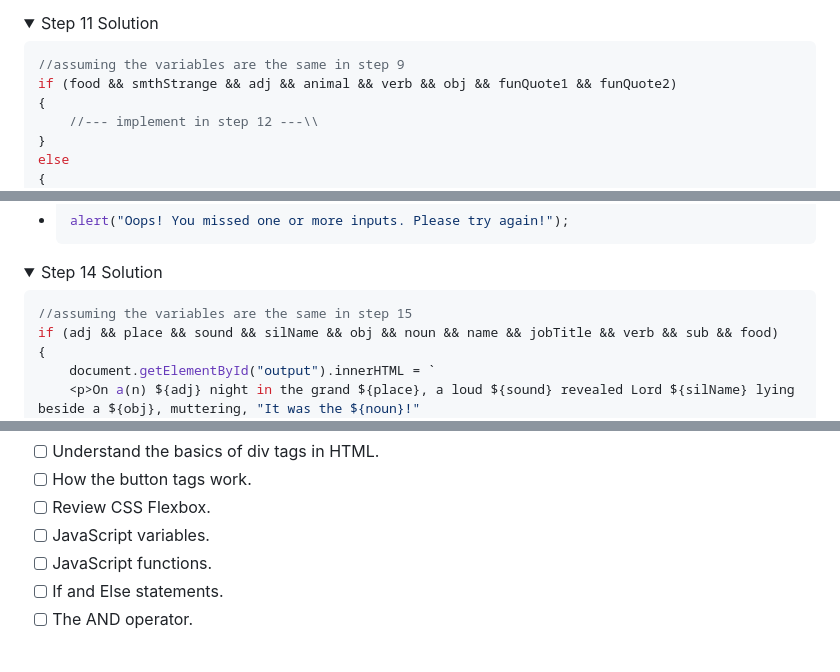
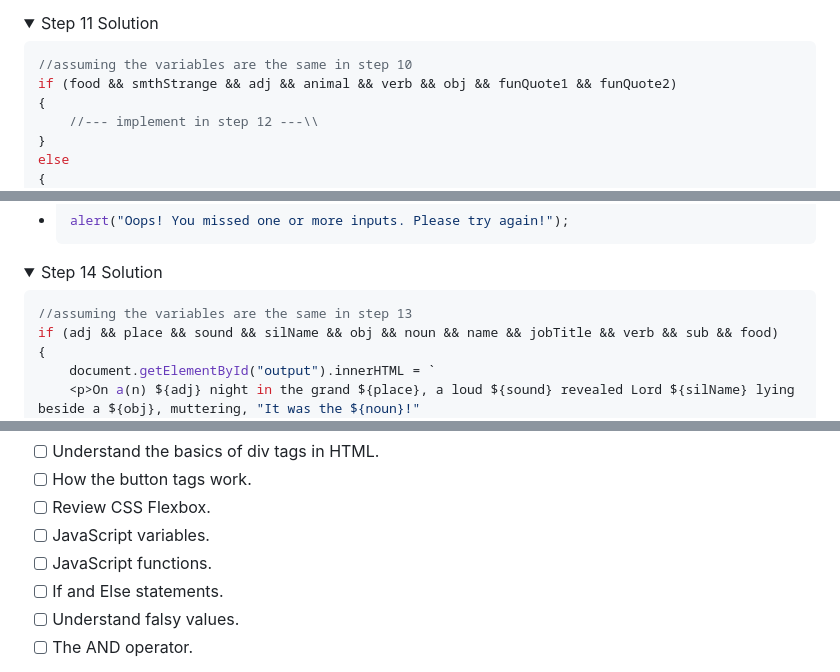
Before and after one commit to icspark-UHM/Mad-Libs, a Markdown page: README.md, 3 parts joined by grey strips. GitHub-like rendering; folded sections open.

````diff
--- a/README.md
+++ b/README.md
@@ -339,7 +339,7 @@ else
 <summary> Step 11 Solution </summary>
 
 ```js
-//assuming the variables are the same in step 9
+//assuming the variables are the same in step 10
 if (food && smthStrange && adj && animal && verb && obj && funQuote1 && funQuote2)
 {
     //--- implement in step 12 ---\\
@@ -462,7 +462,7 @@ function mystery()
 <summary>Step 14 Solution</summary>
 
 ```js
-//assuming the variables are the same in step 15
+//assuming the variables are the same in step 13
 if (adj && place && sound && silName && obj && noun && name && jobTitle && verb && sub && food)
 {
     document.getElementById("output").innerHTML = `
@@ -581,6 +581,7 @@ You were able to:
 - [ ] JavaScript variables.
 - [ ] JavaScript functions.
 - [ ] If and Else statements.
+- [ ] Understand falsy values.
 - [ ] The AND operator.
 
 For a little something extra you could make the stories longer by adding more variables and modifying the overall story to make it even more funnier. You can do this by simplily changing the text in the if statements in [step 12](#step-12), [step 14](#step-14), and [step 16](#step-16).
````
Also changed, not shown: other parts of README.md (+1 -1 lines).
